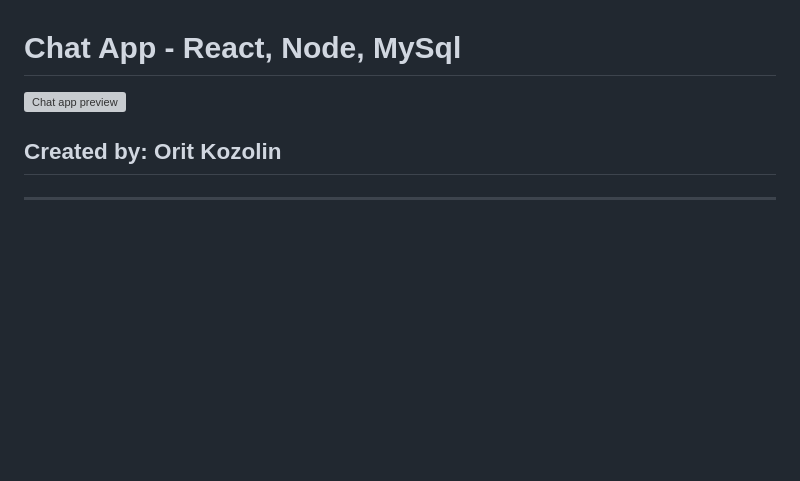
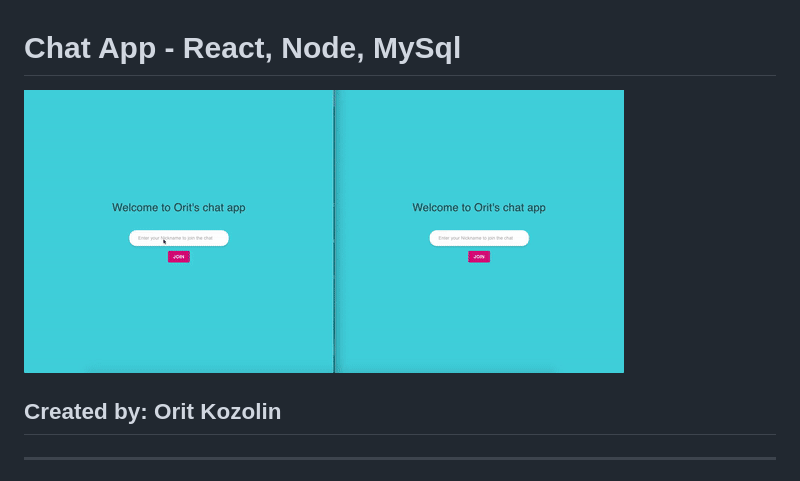
Before and after one commit to okozolin/chat-app-react-node, a Markdown page: README.md, the part around the change. Drawn GitHub-style; pictures changed too: chat-app.gif (added); blank space fills up the shorter version; grey boxes are pictures that could not be loaded.

Commit message:
animated preview

```diff
--- a/README.md
+++ b/README.md
@@ -1,6 +1,6 @@
 # Chat App - React, Node, MySql
 
-![Chat app preview](chat-flow.gif)
+![Chat app preview](chat-app.gif)
 
 ## Created by: Orit Kozolin
 
```
Also changed, not shown: 1 other file.
